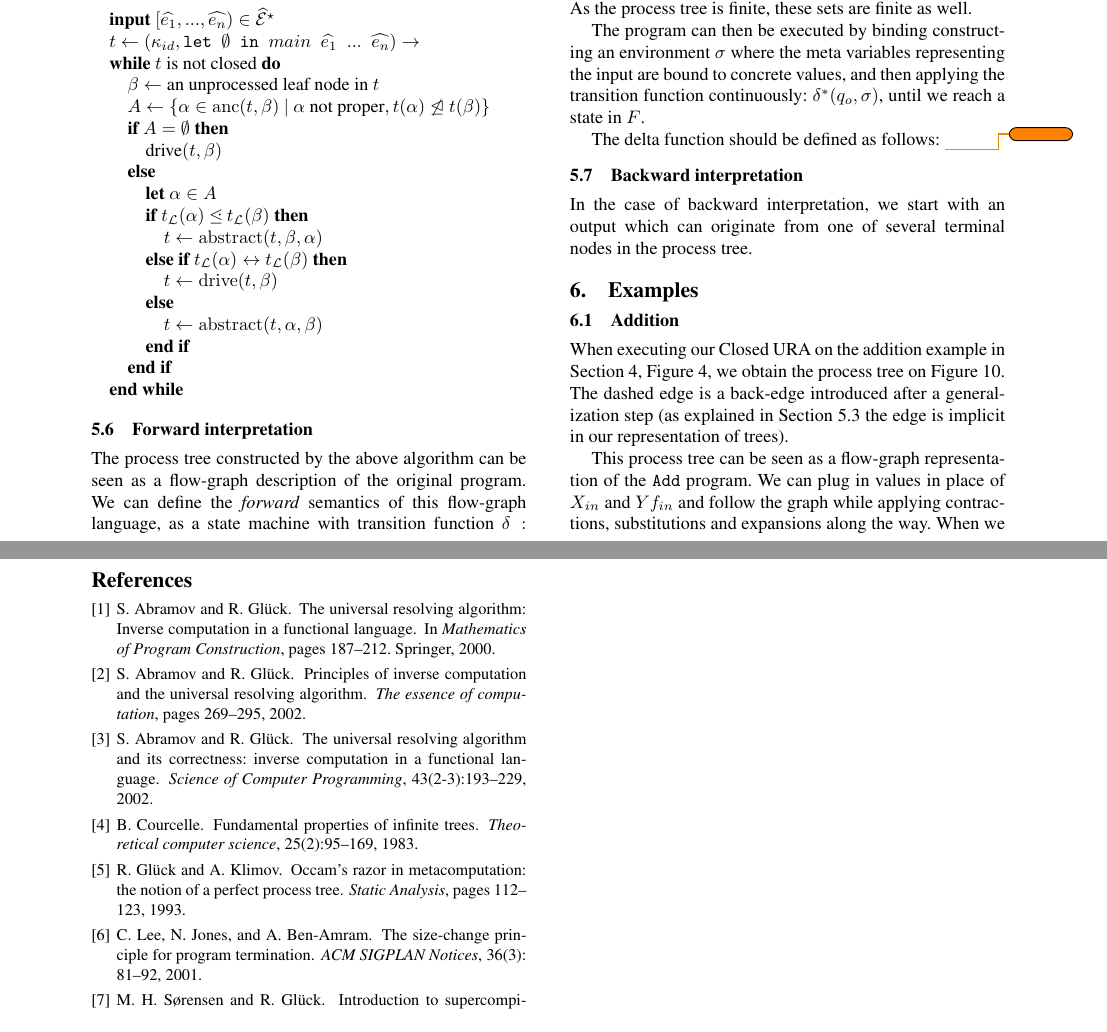
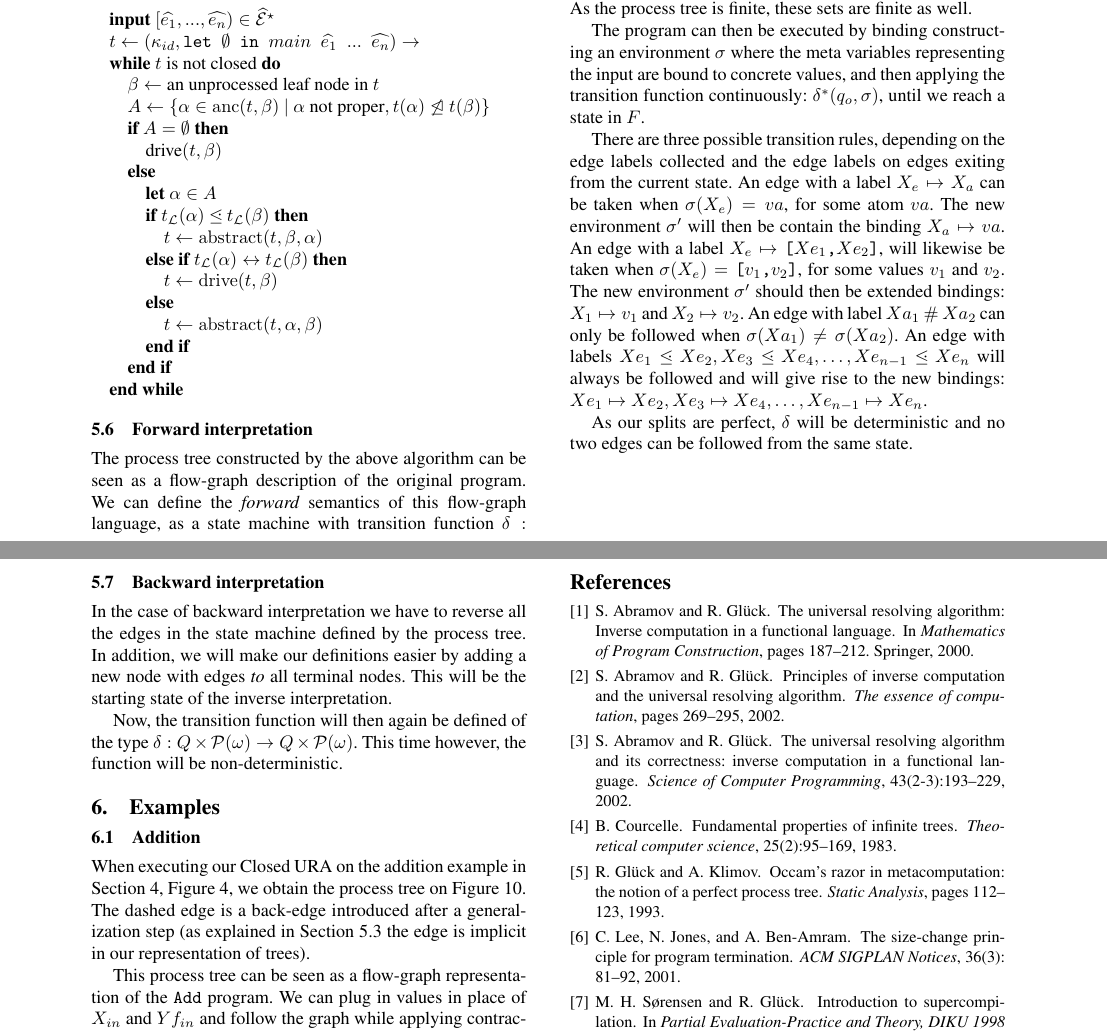
Before and after one commit to dybber/tipl, a LaTeX paper (tex/report/report.tex): two parts of pages 7 and 8 of 9, joined at a grey line, cut so that both start at the same text. Compiled offline with pdfLaTeX; a missing font is replaced by an installed copy or a similar font.

Commit message:
Forward semantics

```diff
--- a/tex/report/report.tex
+++ b/tex/report/report.tex
@@ -924,11 +924,35 @@ are bound to concrete values, and then applying the transition
 function continuously: $\delta^{*}(q_o, \sigma)$, until we reach a
 state in $F$.
 
-The delta function should be defined as follows: \todo{}
+There are three possible transition rules, depending on the edge
+labels collected and the edge labels on edges exiting from the current
+state. An edge with a label $X_e |-> X_a$ can be taken when
+$\sigma(X_e) = va$, for some atom $va$. The new environment $\sigma'$
+will then be contain the binding $X_a |-> va$. An edge with a label
+$X_e |-> \texttt{[}Xe_1\texttt{,}Xe_2\texttt{]}$, will likewise be
+taken when $\sigma(X_e) = \texttt{[}v_1\texttt{,}v_2\texttt{]}$, for
+some values $v_1$ and $v_2$. The new environment $\sigma'$ should then
+be extended bindings: $X_1 |-> v_1$ and $X_2 |-> v_2$. An edge with
+label $Xa_1\ \#\ Xa_2$ can only be followed when $\sigma(Xa_1) \neq
+\sigma(Xa_2)$. An edge with labels $Xe_1 \gen Xe_2, Xe_3 \gen Xe_4,
+\ldots, Xe_{n-1} \gen Xe_n$ will always be followed and will give rise
+to the new bindings: $Xe_1 |-> Xe_2, Xe_3 |-> Xe_4, \ldots, Xe_{n-1}
+|-> Xe_n$.
+
+As our splits are perfect, $\delta$ will be deterministic and no two
+edges can be followed from the same state.
 
 \subsection{Backward interpretation}
-In the case of backward interpretation, we start with an output which
-can originate from one of several terminal nodes in the process tree.
+In the case of backward interpretation we have to reverse all the
+edges in the state machine defined by the process tree. In addition,
+we will make our definitions easier by adding a new node with edges
+\textit{to} all terminal nodes. This will be the starting state of the
+inverse interpretation.
+
+Now, the transition function will then again be defined of the type
+$\delta : Q \times \mathcal{P}(\omega) -> Q \times
+\mathcal{P}(\omega)$. This time however, the function will be
+non-deterministic.
 
 \section{Examples}
 \subsection{Addition}
```
